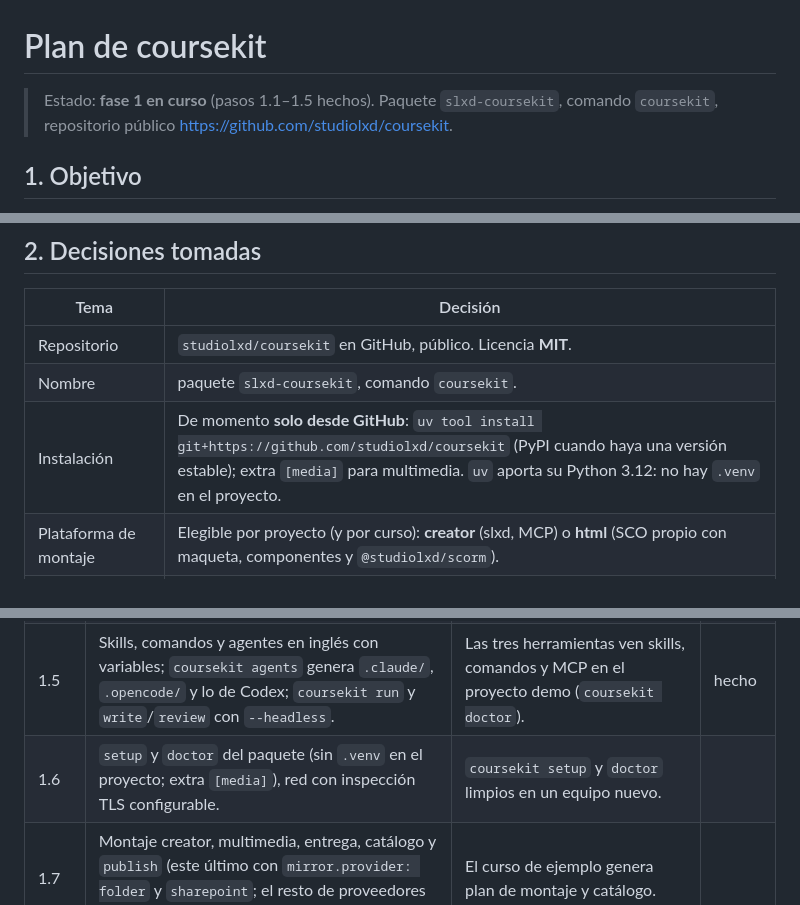
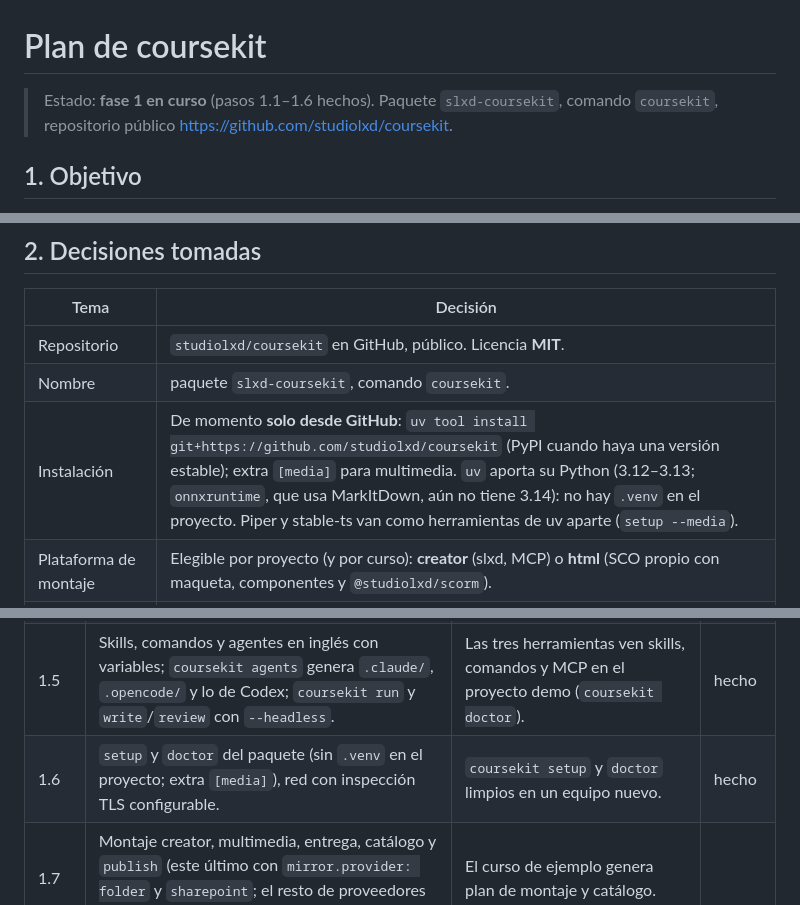
Before and after one commit to studiolxd/coursekit, a Markdown page: docs/plan.md, 3 parts joined by grey strips. GitHub-like rendering.

Commit message:
Plan: paso 1.6 hecho
Co-Authored-By: Claude Opus 5.5 <noreply@anthropic.com>
Claude-Session: https://claude.ai/code/session_01AerQWmMmKDCxyydCdSDWjF

```diff
--- a/docs/plan.md
+++ b/docs/plan.md
@@ -1,6 +1,6 @@
 # Plan de coursekit
 
-> Estado: **fase 1 en curso** (pasos 1.1–1.5 hechos). Paquete `slxd-coursekit`, comando `coursekit`, repositorio
+> Estado: **fase 1 en curso** (pasos 1.1–1.6 hechos). Paquete `slxd-coursekit`, comando `coursekit`, repositorio
 > público <https://github.com/studiolxd/coursekit>.
 
 ## 1. Objetivo
@@ -21,7 +21,7 @@ Principios:
 |---|---|
 | Repositorio | `studiolxd/coursekit` en GitHub, público. Licencia **MIT**. |
 | Nombre | paquete `slxd-coursekit`, comando `coursekit`. |
-| Instalación | De momento **solo desde GitHub**: `uv tool install git+https://github.com/studiolxd/coursekit` (PyPI cuando haya una versión estable); extra `[media]` para multimedia. `uv` aporta su Python 3.12: no hay `.venv` en el proyecto. |
+| Instalación | De momento **solo desde GitHub**: `uv tool install git+https://github.com/studiolxd/coursekit` (PyPI cuando haya una versión estable); extra `[media]` para multimedia. `uv` aporta su Python (3.12–3.13; `onnxruntime`, que usa MarkItDown, aún no tiene 3.14): no hay `.venv` en el proyecto. Piper y stable-ts van como herramientas de uv aparte (`setup --media`). |
 | Plataforma de montaje | Elegible por proyecto (y por curso): **creator** (slxd, MCP) o **html** (SCO propio con maqueta, componentes y `@studiolxd/scorm`). |
 | Diseño instruccional | Matriz de slxd en los dos backends, de momento. Diseño local sin slxd: fase opcional. |
 | Carpeta espejo | SharePoint/OneDrive, **Google Drive** y **Nextcloud** desde el principio (sección 5). |
@@ -334,7 +334,7 @@ Cada fase termina con algo comprobable. No se pasa a la siguiente con la anterio
 | 1.3 | `coursekit init <carpeta>` y `init --update`: genera `project.yaml` (preguntas: cliente, idioma, tono, tratamiento, backend, espejo), `.env.example`, `AGENTS.md`, `.gitignore`, `courses/`, `brief/`, `theme/`; `--update` refresca solo lo generado. | `coursekit init demo` en una carpeta vacía y `init --update` sin tocar lo editado por la persona. | hecho |
 | 1.4 | Motor de cursos: `new`, `status`, `sync`, `outline`, `verify`, `approve`, `reviewed`, `brief`, `rules`, con estados, huellas y firmas con la identidad del `.env`. Copiados y limpiados, con tests sobre un curso de ejemplo genérico. | Un curso de ejemplo en `tests/fixtures/` pasa `sync --check` y `verify`; `approve` firma con `COURSEKIT_USER_*`. | hecho |
 | 1.5 | Skills, comandos y agentes en inglés con variables; `coursekit agents` genera `.claude/`, `.opencode/` y lo de Codex; `coursekit run` y `write`/`review` con `--headless`. | Las tres herramientas ven skills, comandos y MCP en el proyecto demo (`coursekit doctor`). | hecho |
-| 1.6 | `setup` y `doctor` del paquete (sin `.venv` en el proyecto; extra `[media]`), red con inspección TLS configurable. | `coursekit setup` y `doctor` limpios en un equipo nuevo. | |
+| 1.6 | `setup` y `doctor` del paquete (sin `.venv` en el proyecto; extra `[media]`), red con inspección TLS configurable. | `coursekit setup` y `doctor` limpios en un equipo nuevo. | hecho |
 | 1.7 | Montaje creator, multimedia, entrega, catálogo y `publish` (este último con `mirror.provider: folder` y `sharepoint`; el resto de proveedores en la fase 4). | El curso de ejemplo genera plan de montaje y catálogo. | |
 
 Orden alternativo: si corre prisa el backend html, la fase 6 puede ir justo después de la 2;
```
